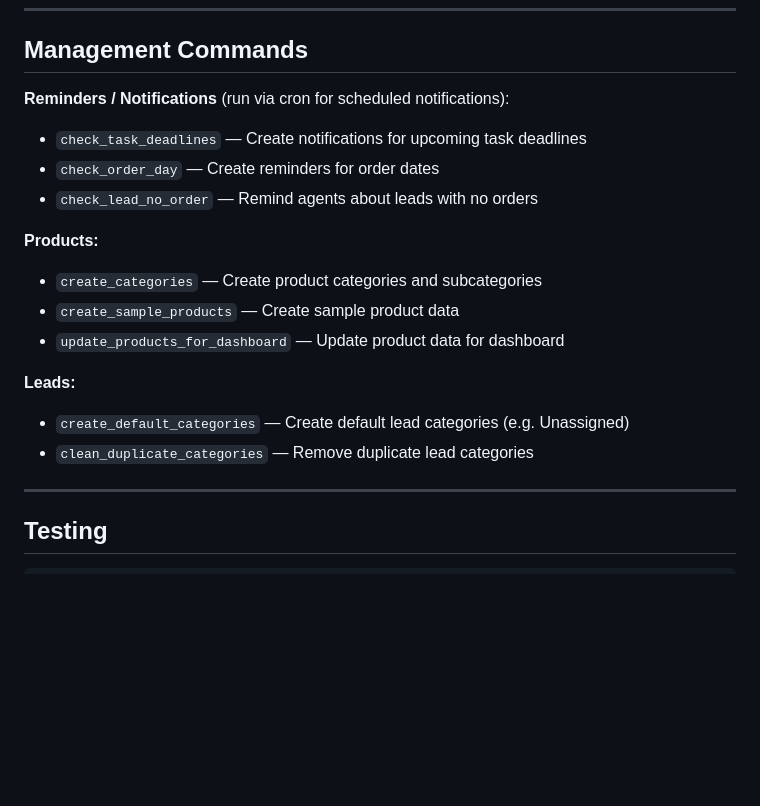
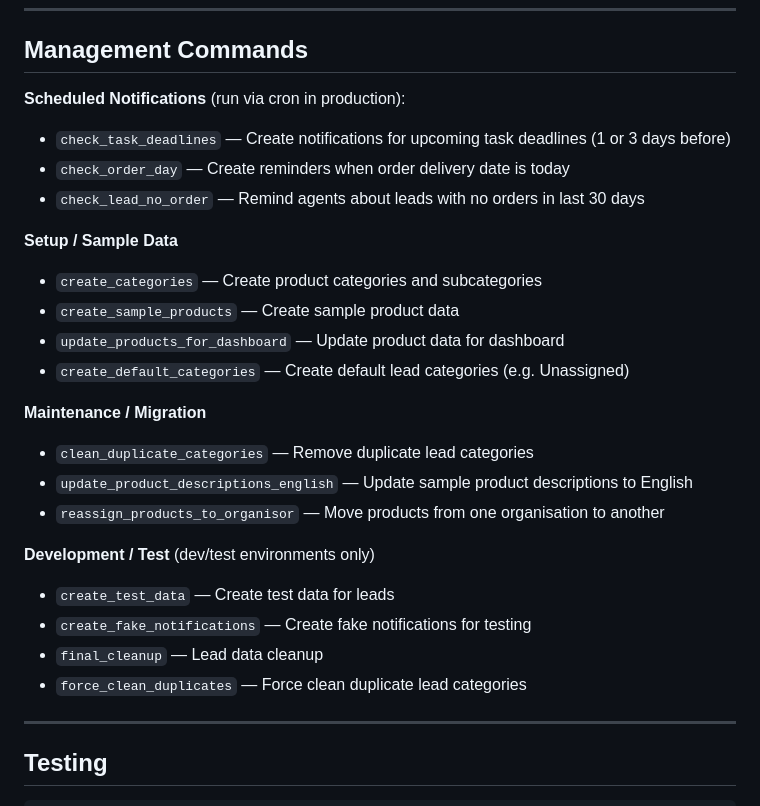
Before and after one commit to BerkAkidil9/Crm-Example, a Markdown page: README.md, the part around one of its changes. GitHub-like rendering; blank space fills up the shorter version.

```diff
--- a/README.md
+++ b/README.md
@@ -123,22 +129,31 @@ Use the included `render.yaml` Blueprint:
 
 ## Management Commands
 
-**Reminders / Notifications** (run via cron for scheduled notifications):
+**Scheduled Notifications** (run via cron in production):
 
-- `check_task_deadlines` — Create notifications for upcoming task deadlines
-- `check_order_day` — Create reminders for order dates
-- `check_lead_no_order` — Remind agents about leads with no orders
+- `check_task_deadlines` — Create notifications for upcoming task deadlines (1 or 3 days before)
+- `check_order_day` — Create reminders when order delivery date is today
+- `check_lead_no_order` — Remind agents about leads with no orders in last 30 days
 
-**Products:**
+**Setup / Sample Data**
 
 - `create_categories` — Create product categories and subcategories
 - `create_sample_products` — Create sample product data
 - `update_products_for_dashboard` — Update product data for dashboard
+- `create_default_categories` — Create default lead categories (e.g. Unassigned)
 
-**Leads:**
+**Maintenance / Migration**
 
-- `create_default_categories` — Create default lead categories (e.g. Unassigned)
 - `clean_duplicate_categories` — Remove duplicate lead categories
+- `update_product_descriptions_english` — Update sample product descriptions to English
+- `reassign_products_to_organisor` — Move products from one organisation to another
+
+**Development / Test** (dev/test environments only)
+
+- `create_test_data` — Create test data for leads
+- `create_fake_notifications` — Create fake notifications for testing
+- `final_cleanup` — Lead data cleanup
+- `force_clean_duplicates` — Force clean duplicate lead categories
 
 ---
 
```
Also changed, not shown: other parts of README.md (+15 -9 lines).
